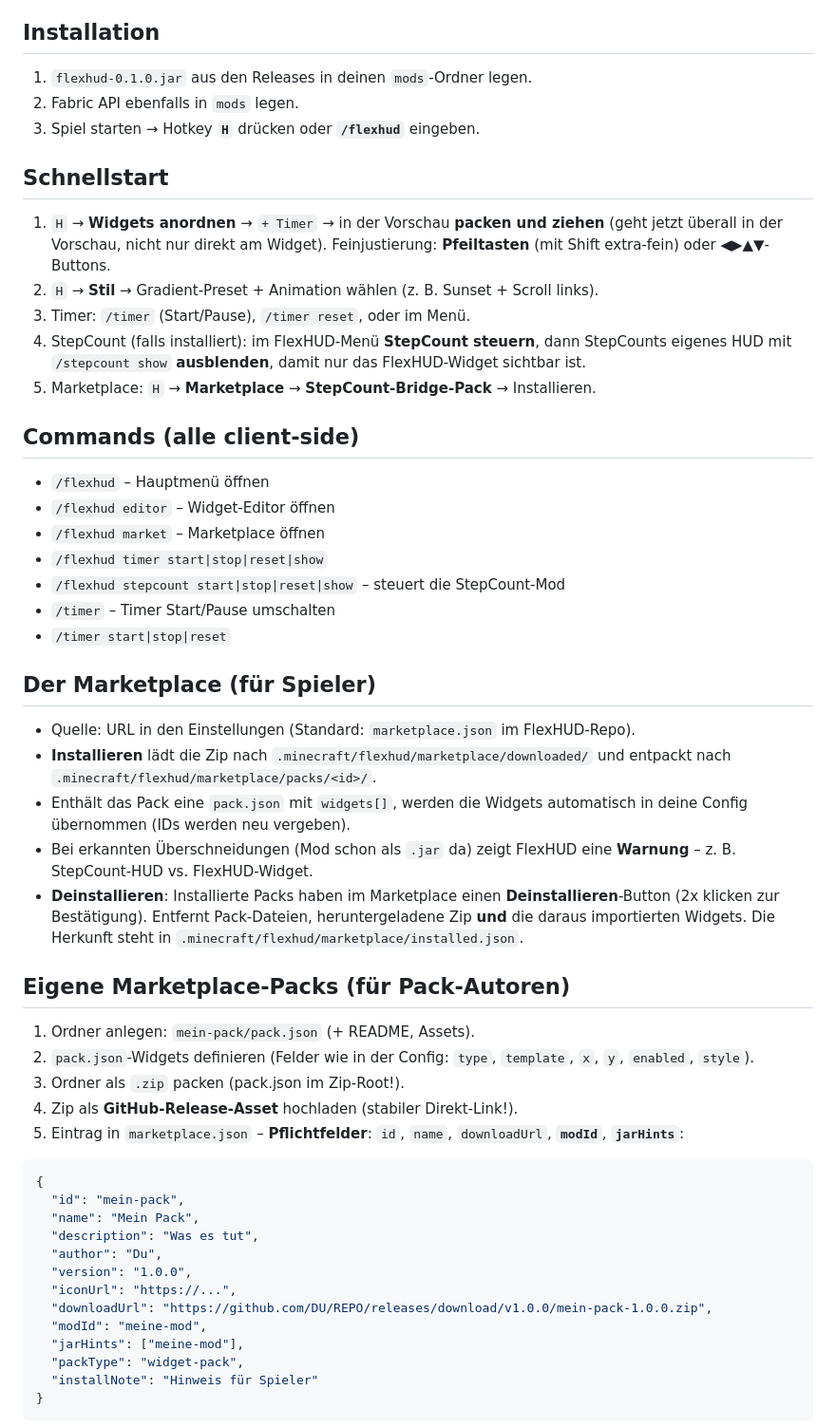
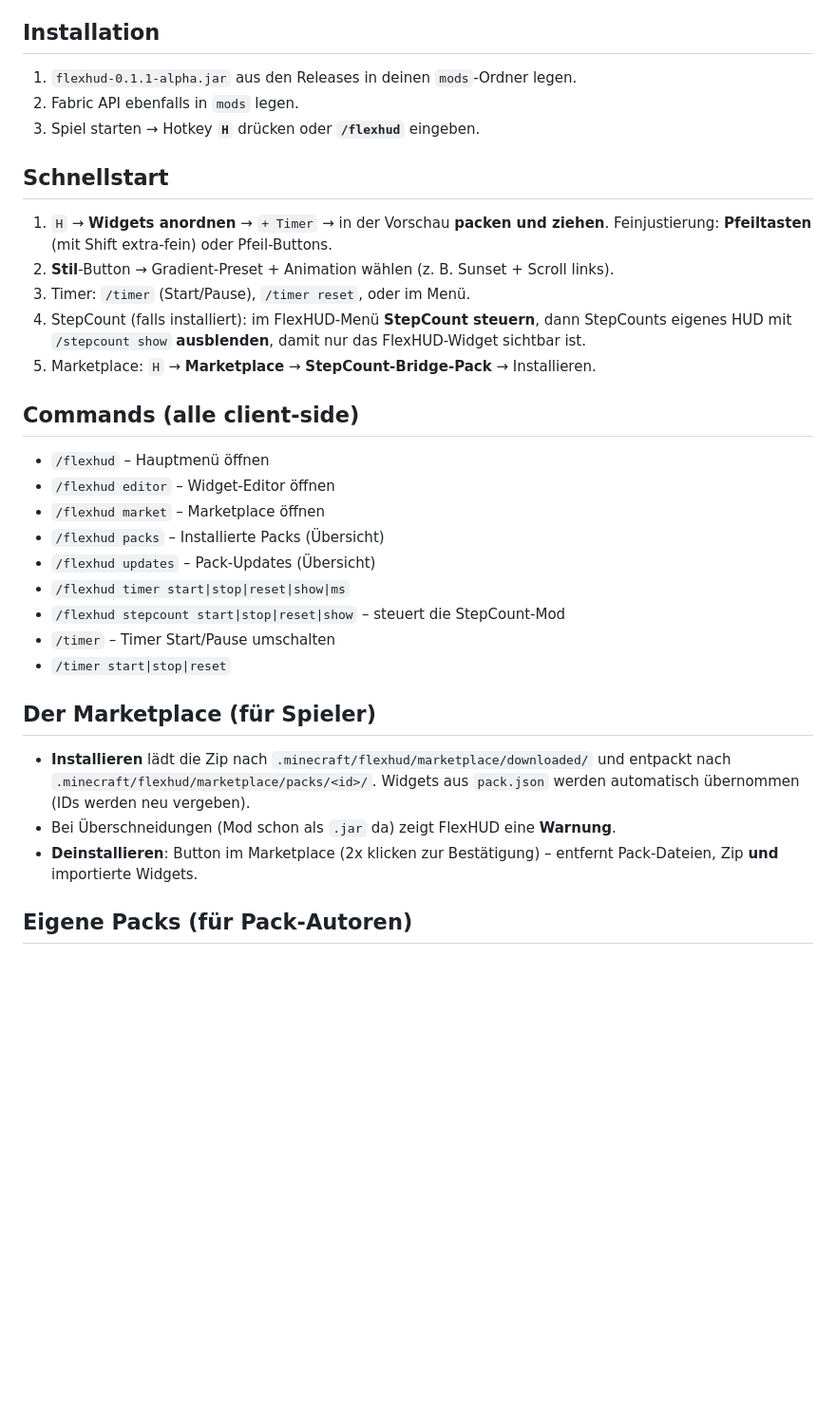
Before and after one commit to Lokrogaming/flexhud-mod, a Markdown page: README.md, the part around one of its changes. Shown at 95% size. Drawn GitHub-style; blank space fills up the shorter version.

````diff
--- a/README.md
+++ b/README.md
@@ -69,16 +53,15 @@ Die Mod läuft **komplett client-seitig** – auch auf Servern ohne Server-Mod.
 
 ## Installation
 
-1. `flexhud-0.1.0.jar` aus den Releases in deinen `mods`-Ordner legen.
+1. `flexhud-0.1.1-alpha.jar` aus den Releases in deinen `mods`-Ordner legen.
 2. Fabric API ebenfalls in `mods` legen.
 3. Spiel starten → Hotkey **`H`** drücken oder **`/flexhud`** eingeben.
 
 ## Schnellstart
 
-1. `H` → **Widgets anordnen** → `+ Timer` → in der Vorschau **packen und ziehen**
-   (geht jetzt überall in der Vorschau, nicht nur direkt am Widget).
-   Feinjustierung: **Pfeiltasten** (mit Shift extra-fein) oder ◀▶▲▼-Buttons.
-2. `H` → **Stil** → Gradient-Preset + Animation wählen (z. B. Sunset + Scroll links).
+1. `H` → **Widgets anordnen** → `+ Timer` → in der Vorschau **packen und ziehen**.
+   Feinjustierung: **Pfeiltasten** (mit Shift extra-fein) oder Pfeil-Buttons.
+2. **Stil**-Button → Gradient-Preset + Animation wählen (z. B. Sunset + Scroll links).
 3. Timer: `/timer` (Start/Pause), `/timer reset`, oder im Menü.
 4. StepCount (falls installiert): im FlexHUD-Menü **StepCount steuern**,
    dann StepCounts eigenes HUD mit `/stepcount show` **ausblenden**,
@@ -90,48 +73,21 @@ Die Mod läuft **komplett client-seitig** – auch auf Servern ohne Server-Mod.
 - `/flexhud` – Hauptmenü öffnen
 - `/flexhud editor` – Widget-Editor öffnen
 - `/flexhud market` – Marketplace öffnen
-- `/flexhud timer start|stop|reset|show`
+- `/flexhud packs` – Installierte Packs (Übersicht)
+- `/flexhud updates` – Pack-Updates (Übersicht)
+- `/flexhud timer start|stop|reset|show|ms`
 - `/flexhud stepcount start|stop|reset|show` – steuert die StepCount-Mod
 - `/timer` – Timer Start/Pause umschalten
 - `/timer start|stop|reset`
 
 ## Der Marketplace (für Spieler)
 
-- Quelle: URL in den Einstellungen (Standard: `marketplace.json` im FlexHUD-Repo).
 - **Installieren** lädt die Zip nach `.minecraft/flexhud/marketplace/downloaded/`
   und entpackt nach `.minecraft/flexhud/marketplace/packs/<id>/`.
-- Enthält das Pack eine `pack.json` mit `widgets[]`, werden die Widgets
-  automatisch in deine Config übernommen (IDs werden neu vergeben).
-- Bei erkannten Überschneidungen (Mod schon als `.jar` da) zeigt FlexHUD eine
-  **Warnung** – z. B. StepCount-HUD vs. FlexHUD-Widget.
-- **Deinstallieren**: Installierte Packs haben im Marketplace einen
-  **Deinstallieren**-Button (2x klicken zur Bestätigung). Entfernt Pack-Dateien,
-  heruntergeladene Zip **und** die daraus importierten Widgets.
-  Die Herkunft steht in `.minecraft/flexhud/marketplace/installed.json`.
+  Widgets aus `pack.json` werden automatisch übernommen (IDs werden neu vergeben).
+- Bei Überschneidungen (Mod schon als `.jar` da) zeigt FlexHUD eine **Warnung**.
+- **Deinstallieren**: Button im Marketplace (2x klicken zur Bestätigung) –
+  entfernt Pack-Dateien, Zip **und** importierte Widgets.
 
-## Eigene Marketplace-Packs (für Pack-Autoren)
+## Eigene Packs (für Pack-Autoren)
 
-1. Ordner anlegen: `mein-pack/pack.json` (+ README, Assets).
-2. `pack.json`-Widgets definieren (Felder wie in der Config: `type`, `template`,
-   `x`, `y`, `enabled`, `style`).
-3. Ordner als `.zip` packen (pack.json im Zip-Root!).
-4. Zip als **GitHub-Release-Asset** hochladen (stabiler Direkt-Link!).
-5. Eintrag in `marketplace.json` – **Pflichtfelder**: `id`, `name`,
-   `downloadUrl`, **`modId`**, **`jarHints`**:
-
-```json
-{
-  "id": "mein-pack",
-  "name": "Mein Pack",
-  "description": "Was es tut",
-  "author": "Du",
-  "version": "1.0.0",
-  "iconUrl": "https://...",
-  "downloadUrl": "https://github.com/DU/REPO/releases/download/v1.0.0/mein-pack-1.0.0.zip",
-  "modId": "meine-mod",
-  "jarHints": ["meine-mod"],
-  "packType": "widget-pack",
-  "installNote": "Hinweis für Spieler"
-}
-```
-
````
Also changed, not shown: other parts of README.md (+55 -116 lines), docs/assets/banner.jpg (added), 1 other file.
